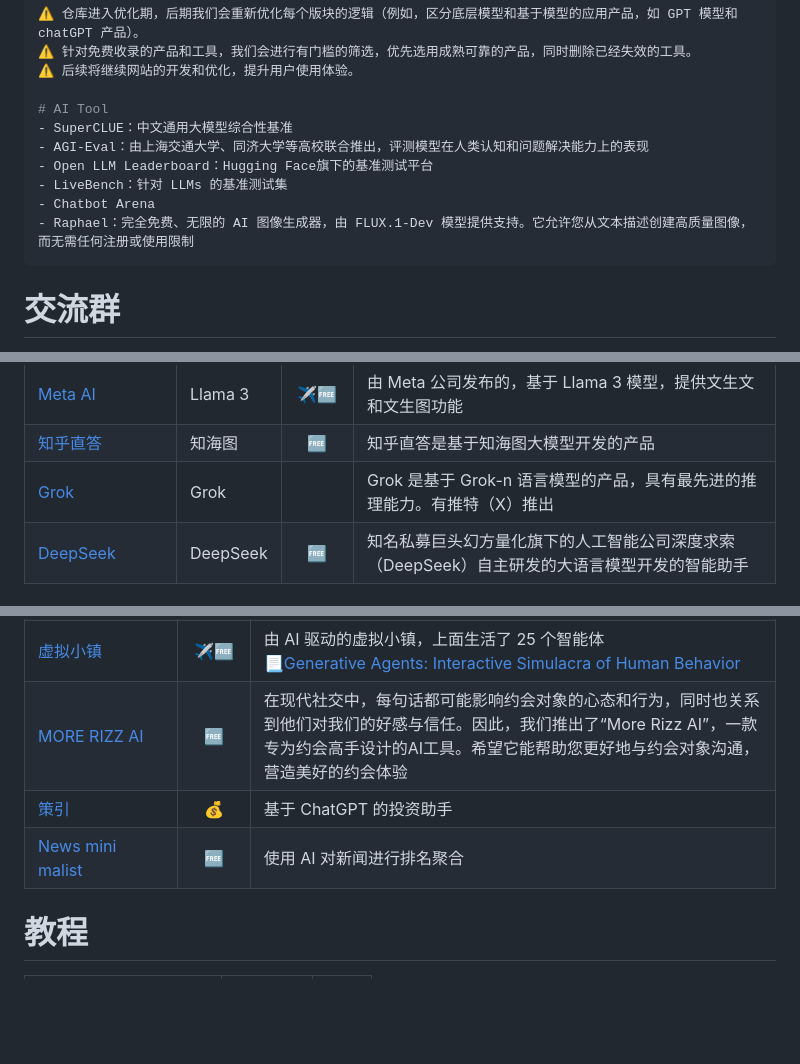
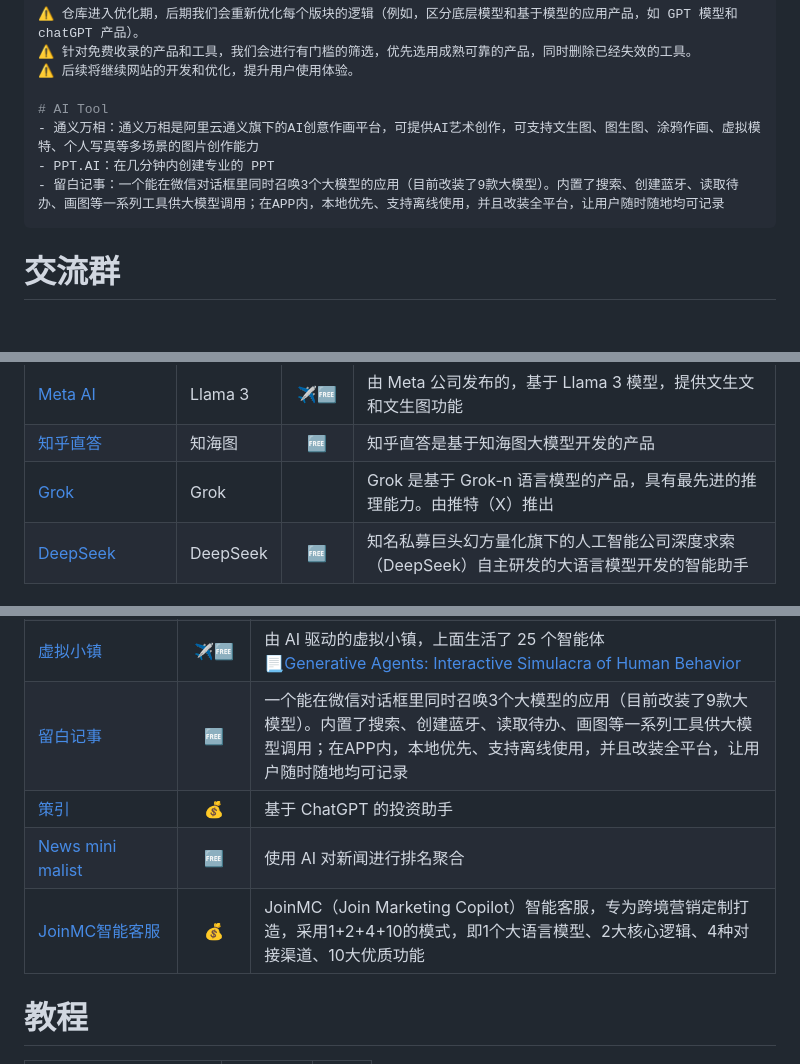
Before and after one commit to Eternaldeath/AIProductHome, a Markdown page: README.md, 3 parts joined by grey strips. Rendered like a GitHub page; blank space fills up the shorter version.

Commit message:
本周更新

````diff
--- a/README.md
+++ b/README.md
@@ -41,12 +41,9 @@
 ⚠️ 后续将继续网站的开发和优化，提升用户使用体验。
 
 # AI Tool
-- SuperCLUE：中文通用大模型综合性基准
-- AGI-Eval：由上海交通大学、同济大学等高校联合推出，评测模型在人类认知和问题解决能力上的表现
-- Open LLM Leaderboard：Hugging Face旗下的基准测试平台
-- LiveBench：针对 LLMs 的基准测试集
-- Chatbot Arena
-- Raphael：完全免费、无限的 AI 图像生成器，由 FLUX.1-Dev 模型提供支持。它允许您从文本描述创建高质量图像，而无需任何注册或使用限制
+- 通义万相：通义万相是阿里云通义旗下的AI创意作画平台，可提供AI艺术创作，可支持文生图、图生图、涂鸦作画、虚拟模特、个人写真等多场景的图片创作能力
+- PPT.AI：在几分钟内创建专业的 PPT
+- 留白记事：一个能在微信对话框里同时召唤3个大模型的应用（目前改装了9款大模型）。内置了搜索、创建蓝牙、读取待办、画图等一系列工具供大模型调用；在APP内，本地优先、支持离线使用，并且改装全平台，让用户随时随地均可记录
 ```
 
 # 交流群
@@ -146,7 +143,7 @@
 | [免费ChatGPT网站列表](https://github.com/xxxily/hello-ai/blob/main/home/FreeChatGPTSiteList.md) | GPT 系列 |   ✈️🆓🔓    | 一个提供大量基于 ChatGPT API 工具的开源仓库                  |
 | [Meta AI](https://www.meta.ai/)                              | Llama 3  |    ✈️🆓    | 由 Meta 公司发布的，基于 Llama 3 模型，提供文生文和文生图功能 |
 | [知乎直答](https://zhida.zhihu.com/)                         | 知海图   |    🆓     | 知乎直答是基于知海图大模型开发的产品                         |
-| [Grok](https://x.com/i/grok)                                 | Grok     |          | Grok 是基于 Grok-n 语言模型的产品，具有最先进的推理能力。有推特（X）推出 |
+| [Grok](https://x.com/i/grok)                                 | Grok     |          | Grok 是基于 Grok-n 语言模型的产品，具有最先进的推理能力。由推特（X）推出 |
 | [DeepSeek](https://www.deepseek.com/)                        | DeepSeek |    🆓     | 知名私募巨头幻方量化旗下的人工智能公司深度求索（DeepSeek）自主研发的大语言模型开发的智能助手 |
 
 # 多模型聊天对话应用
@@ -468,9 +467,10 @@
 |[Huntsbot](https://www.huntsbot.com/topic/ai.html#)|🆓|聚合了大量 ChatGPT，OpenAI CLIP，OpenAI Codex，Stable Diffusion，DALL·E 2 和 GPT 等 AI 技术应用场景与产品案例|
 |[Chatgpt Server](https://xiaoxuan6.github.io/chatgpt-server/free-accounts.html)|✈️🆓🔓|该网站收集一些免费的 chatgpt 账号提供用户使用，但是并不稳定|
 |[虚拟小镇](https://reverie.herokuapp.com/arXiv_Demo/)|✈️🆓|由 AI 驱动的虚拟小镇，上面生活了 25 个智能体<br>📃[Generative Agents: Interactive Simulacra of Human Behavior](https://arxiv.org/pdf/2304.03442v1)|
-|[MORE RIZZ AI](https://more-rizzai.com/)|🆓|在现代社交中，每句话都可能影响约会对象的心态和行为，同时也关系到他们对我们的好感与信任。因此，我们推出了“More Rizz AI”，一款专为约会高手设计的AI工具。希望它能帮助您更好地与约会对象沟通，营造美好的约会体验|
+|[留白记事](https://more-rizzai.com/)|🆓|一个能在微信对话框里同时召唤3个大模型的应用（目前改装了9款大模型）。内置了搜索、创建蓝牙、读取待办、画图等一系列工具供大模型调用；在APP内，本地优先、支持离线使用，并且改装全平台，让用户随时随地均可记录|
 |[策引](https://www.myinvestpilot.com/pricing)|💰|基于 ChatGPT 的投资助手|
 |[News mini malist](https://www.newsminimalist.com/)|🆓|使用 AI 对新闻进行排名聚合|
+|[JoinMC智能客服](https://panda.joinmc.cn/)|💰|JoinMC（Join Marketing Copilot）智能客服，专为跨境营销定制打造，采用1+2+4+10的模式，即1个大语言模型、2大核心逻辑、4种对接渠道、10大优质功能|
 
 # 教程
 
````
Also changed, not shown: other parts of README.md (+3 -1 lines).
